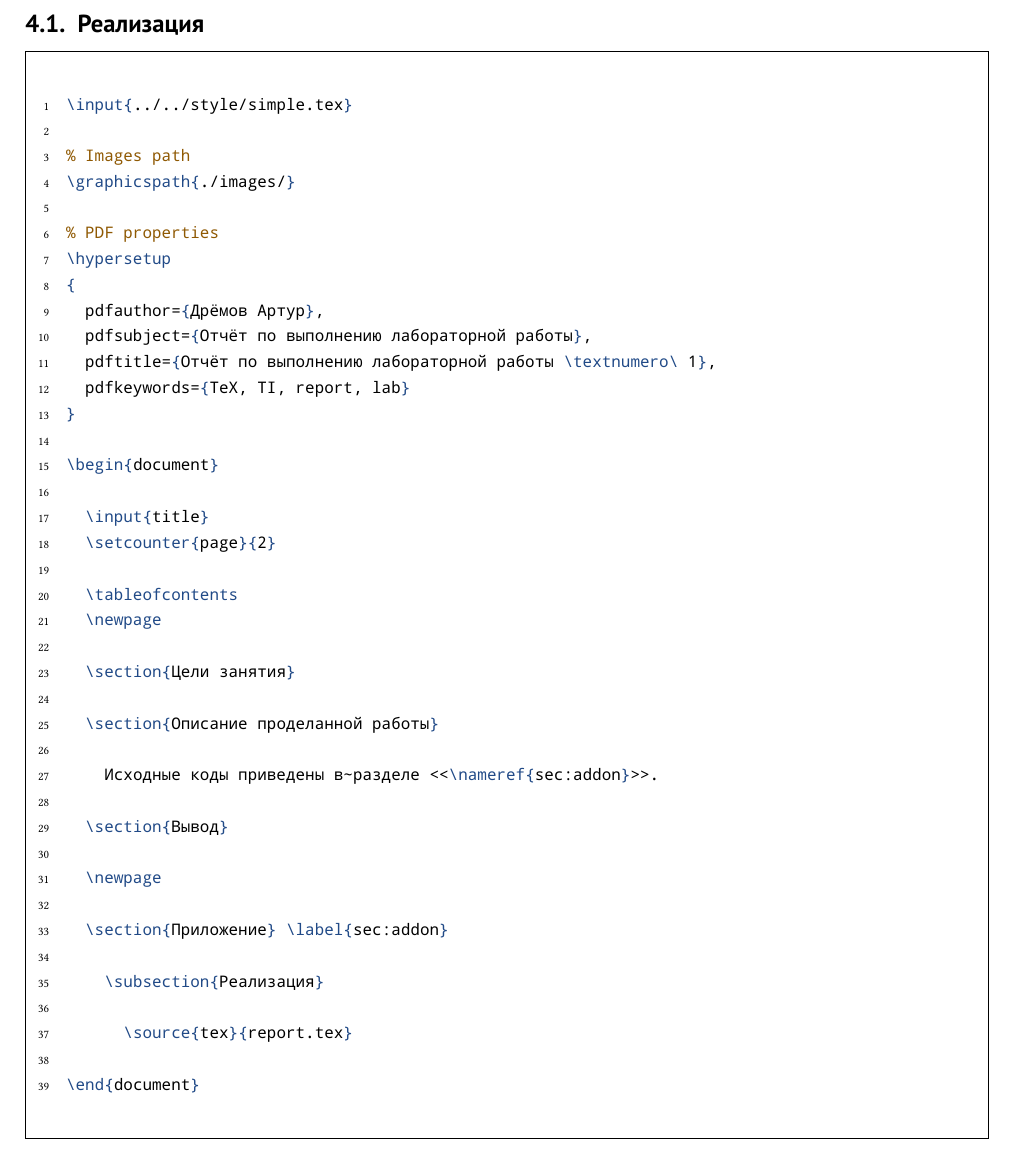
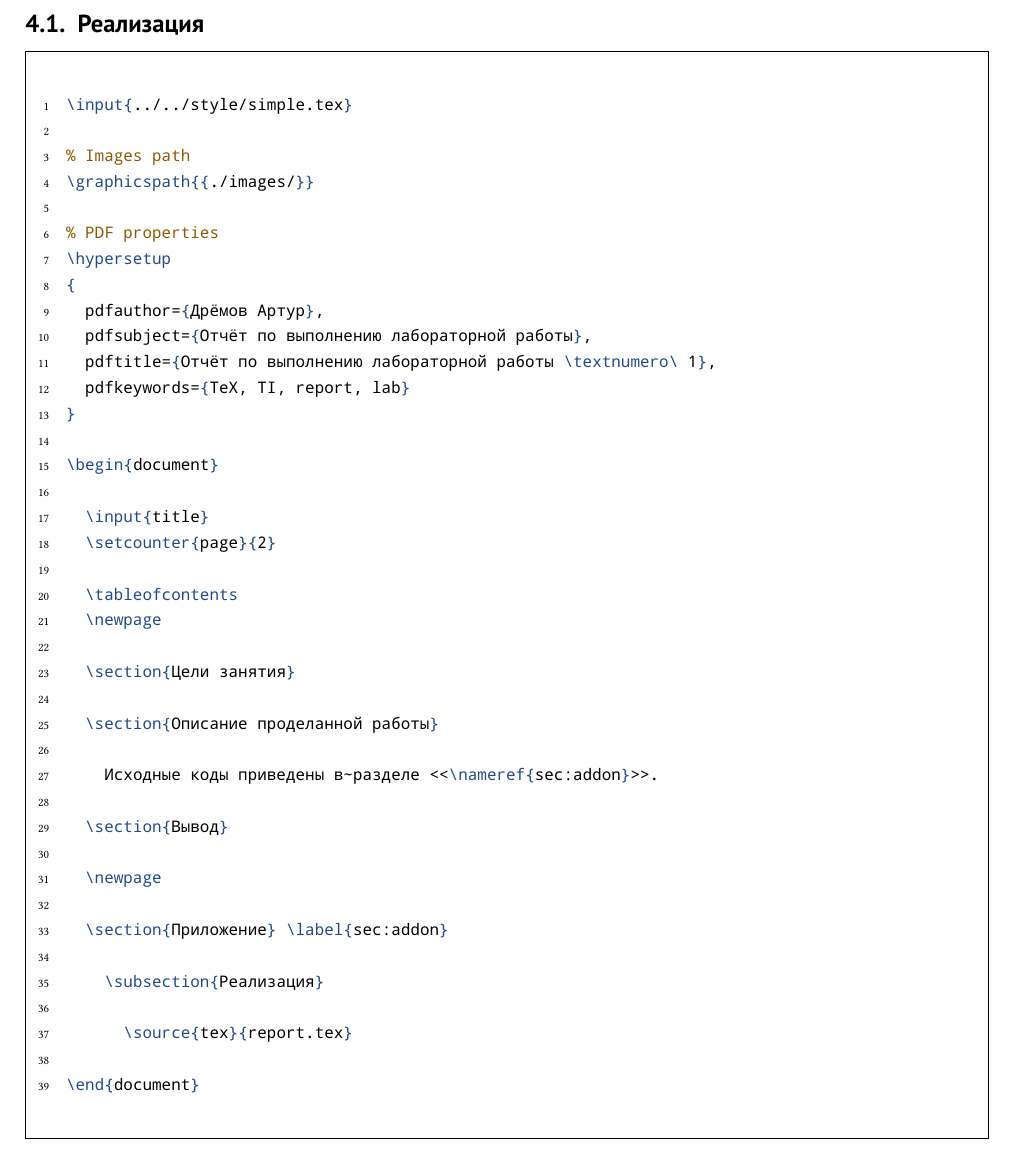
Before and after one commit to arturdryomov/generics, a LaTeX problem sheet (tex/examples/lab/report.tex): part of page 4 of 4, cut so that both start at the same text. Compiled offline with XeLaTeX; a missing font is replaced by an installed copy or a similar font.

Commit message:
Currect including pictures for TeX template.

```diff
--- a/tex/examples/lab/report.tex
+++ b/tex/examples/lab/report.tex
@@ -1,7 +1,7 @@
 \input{../../style/simple.tex}
 
 % Images path
-\graphicspath{./images/}
+\graphicspath{{./images/}}
 
 % PDF properties
 \hypersetup
```
